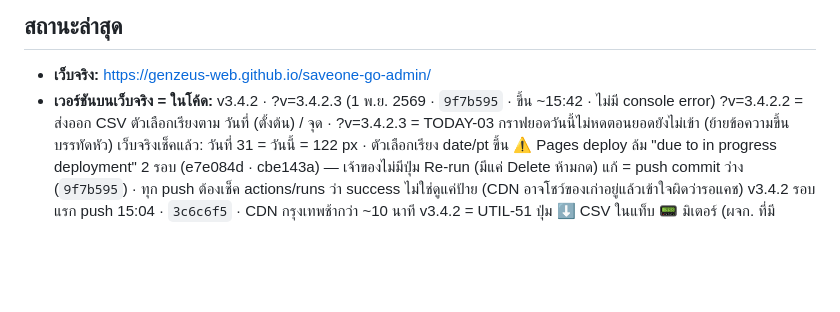
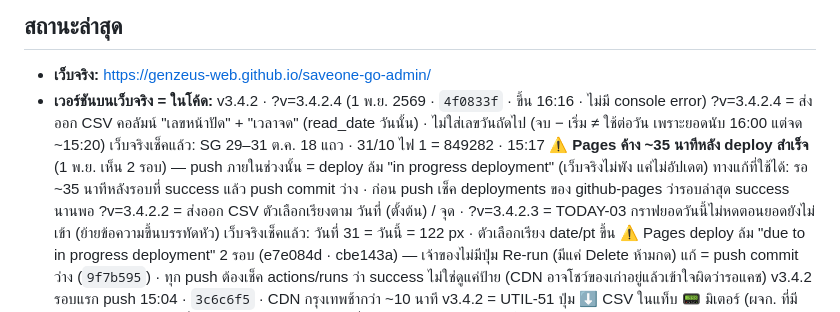
Before and after one commit to GenZeus-web/saveone-go-admin, a Markdown page: CLAUDE.md, the part around the change. Drawn GitHub-style; blank space fills up the shorter version.

Commit message:
Status: v3.4.2.4 live + Pages ~35 min lock note (docs)
Co-Authored-By: Claude Opus 5.5 <noreply@anthropic.com>

```diff
--- a/CLAUDE.md
+++ b/CLAUDE.md
@@ -145,7 +145,11 @@ CSS: `night.css` ต้องหลัง `screens.css` · `responsive.css` ต
 <!-- ส่วนที่เหลือปล่อยให้ git log เล่าเอง -->
 
 - **เว็บจริง:** https://genzeus-web.github.io/saveone-go-admin/
-- **เวอร์ชันบนเว็บจริง = ในโค้ด:** v3.4.2 · ?v=3.4.2.3 (1 พ.ย. 2569 · `9f7b595` · ขึ้น ~15:42 · ไม่มี console error)
+- **เวอร์ชันบนเว็บจริง = ในโค้ด:** v3.4.2 · ?v=3.4.2.4 (1 พ.ย. 2569 · `4f0833f` · ขึ้น 16:16 · ไม่มี console error)
+  ?v=3.4.2.4 = ส่งออก CSV คอลัมน์ "เลขหน้าปัด" + "เวลาจด" (read_date วันนั้น) · ไม่ใส่เลขวันถัดไป (จบ − เริ่ม ≠ ใช้ต่อวัน เพราะยอดนับ 16:00 แต่จด ~15:20)
+    เว็บจริงเช็คแล้ว: SG 29–31 ต.ค. 18 แถว · 31/10 ไฟ 1 = 849282 · 15:17
+  ⚠️ **Pages ค้าง ~35 นาทีหลัง deploy สำเร็จ** (1 พ.ย. เห็น 2 รอบ) — push ภายในช่วงนั้น = deploy ล้ม "in progress deployment" (เว็บจริงไม่พัง แค่ไม่อัปเดต)
+    ทางแก้ที่ใช้ได้: รอ ~35 นาทีหลังรอบที่ success แล้ว push commit ว่าง · ก่อน push เช็ค deployments ของ github-pages ว่ารอบล่าสุด success นานพอ
   ?v=3.4.2.2 = ส่งออก CSV ตัวเลือกเรียงตาม วันที่ (ตั้งต้น) / จุด · ?v=3.4.2.3 = TODAY-03 กราฟยอดวันนี้ไม่หดตอนยอดยังไม่เข้า (ย้ายข้อความขึ้นบรรทัดหัว)
     เว็บจริงเช็คแล้ว: วันที่ 31 = วันนี้ = 122 px · ตัวเลือกเรียง date/pt ขึ้น
   ⚠️ Pages deploy ล้ม "due to in progress deployment" 2 รอบ (e7e084d · cbe143a) — เจ้าของไม่มีปุ่ม Re-run (มีแค่ Delete ห้ามกด)
```
